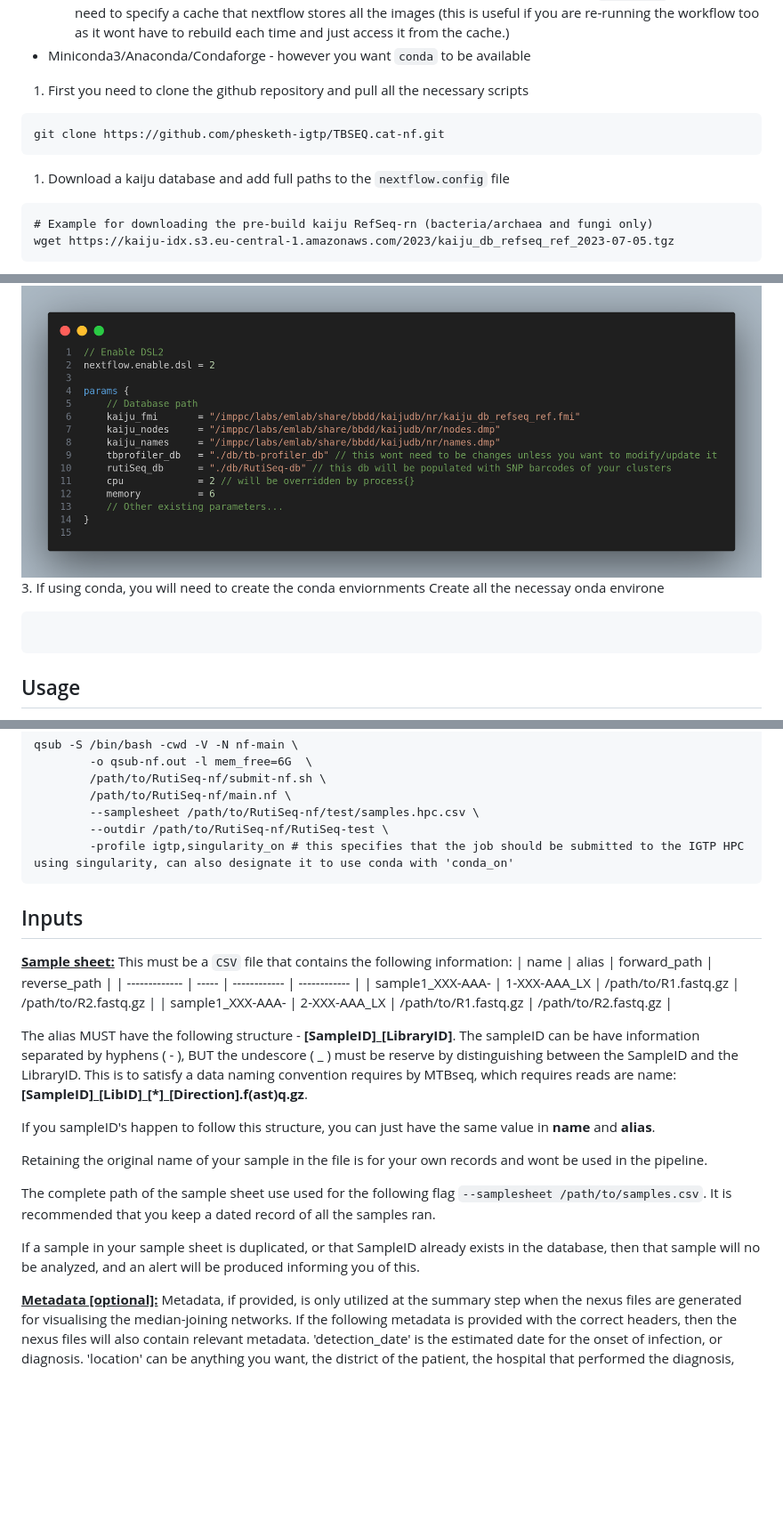
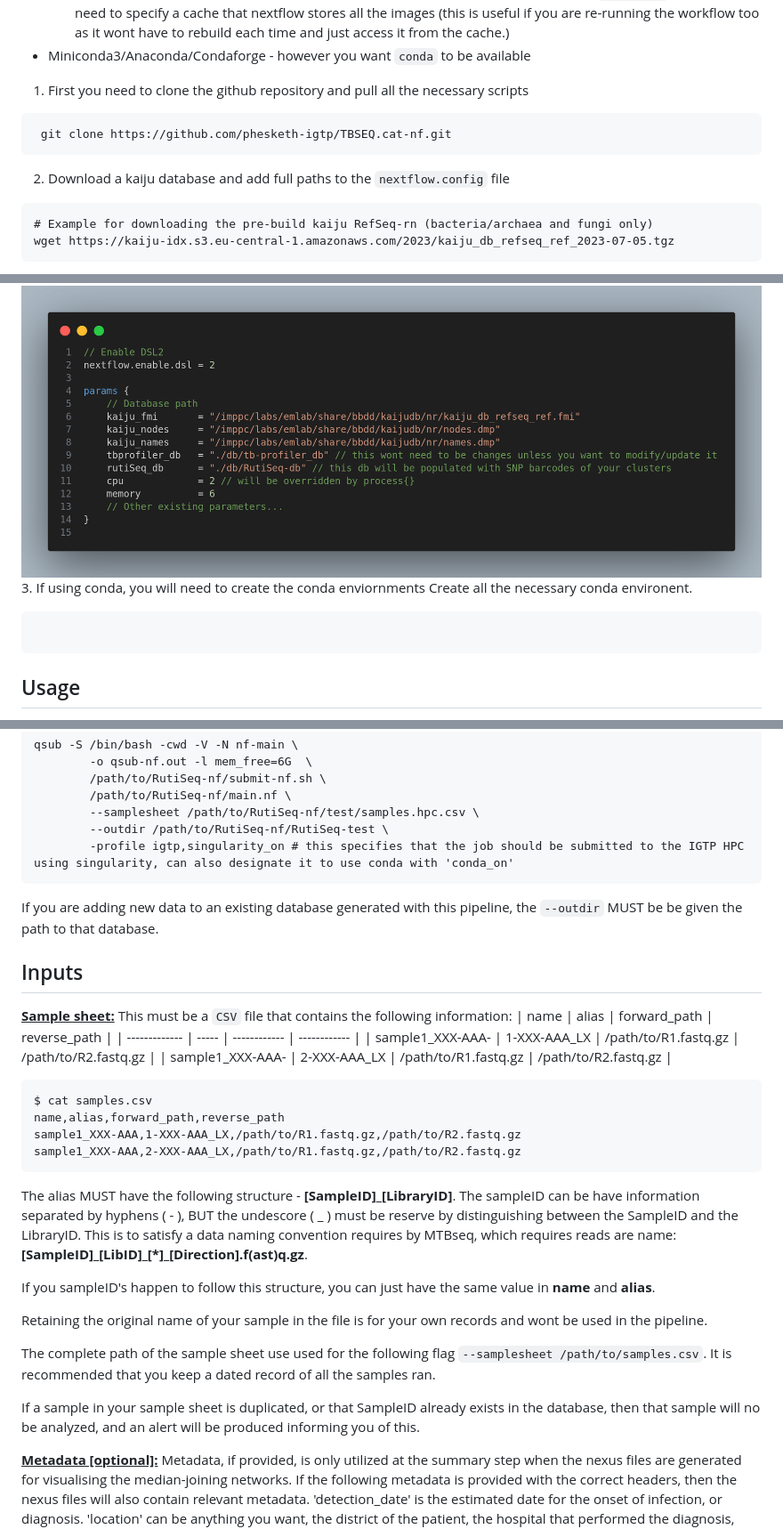
Before and after one commit to phesketh-igtp/RutiSeq-nf, a Markdown page: README.md, 3 parts joined by grey strips. Shown: that part at 89% size. Drawn GitHub-style; blank space fills up the shorter version.

````diff
--- a/README.md
+++ b/README.md
@@ -35,10 +35,10 @@ The following software needs to be available on your path
 - Miniconda3/Anaconda/Condaforge - however you want <code>conda</code> to be available
 
 1. First you need to clone the github repository and pull all the necessary scripts
-```{sh}
-git clone https://github.com/phesketh-igtp/TBSEQ.cat-nf.git
-```
-1. Download a kaiju database and add full paths to the <code>nextflow.config</code> file
+ ```{sh}
+  git clone https://github.com/phesketh-igtp/TBSEQ.cat-nf.git
+  ```
+2. Download a kaiju database and add full paths to the <code>nextflow.config</code> file
 ```{sh}
 # Example for downloading the pre-build kaiju RefSeq-rn (bacteria/archaea and fungi only)
 wget https://kaiju-idx.s3.eu-central-1.amazonaws.com/2023/kaiju_db_refseq_ref_2023-07-05.tgz
@@ -46,8 +46,10 @@ wget https://kaiju-idx.s3.eu-central-1.amazonaws.com/2023/kaiju_db_refseq_ref_20
 Modify the nextflow.config file to update the paths. You will need to modify <code>kaiju_fmi</code>, <code>kaiju_nodes</code>, and <code>kaiju_names</code> with the path of the kaiju database being utilised.
 
 ![image](png/figure1.png)
-3. If using conda, you will need to create the conda enviornments Create all the necessay onda environe
+3. If using conda, you will need to create the conda enviornments Create all the necessary conda environent.
+
 ```{sh}
+
 ```
 
 ## Usage
@@ -65,6 +67,8 @@ qsub -S /bin/bash -cwd -V -N nf-main \
         -profile igtp,singularity_on # this specifies that the job should be submitted to the IGTP HPC using singularity, can also designate it to use conda with 'conda_on'
 ```
 
+If you are adding new data to an existing database generated with this pipeline, the <code>--outdir</code> MUST be be given the path to that database.
+
 ## Inputs
 
 **<u>Sample sheet:</u>** This must be a <code>CSV</code> file that contains the following information:
@@ -73,15 +77,22 @@ qsub -S /bin/bash -cwd -V -N nf-main \
 | sample1_XXX-AAA- | 1-XXX-AAA_LX | /path/to/R1.fastq.gz | /path/to/R2.fastq.gz |
 | sample1_XXX-AAA- | 2-XXX-AAA_LX | /path/to/R1.fastq.gz | /path/to/R2.fastq.gz |
 
-  The alias MUST have the following structure - **[SampleID]_[LibraryID]**. The sampleID can be have information separated by hyphens ( - ), BUT the undescore ( \_ ) must be reserve by distinguishing between the SampleID and the LibraryID. This is to satisfy a data naming convention requires by MTBseq, which requires reads are name: **\[SampleID]\_[LibID]\_[\*]_[Direction].f(ast)q.gz**.
+```{sh}
+$ cat samples.csv
+name,alias,forward_path,reverse_path
+sample1_XXX-AAA,1-XXX-AAA_LX,/path/to/R1.fastq.gz,/path/to/R2.fastq.gz
+sample1_XXX-AAA,2-XXX-AAA_LX,/path/to/R1.fastq.gz,/path/to/R2.fastq.gz
+```
 
-  If you sampleID's happen to follow this structure, you can just have the same value in **name** and **alias**.
+The alias MUST have the following structure - **[SampleID]_[LibraryID]**. The sampleID can be have information separated by hyphens ( - ), BUT the undescore ( \_ ) must be reserve by distinguishing between the SampleID and the LibraryID. This is to satisfy a data naming convention requires by MTBseq, which requires reads are name: **\[SampleID]\_[LibID]\_[\*]_[Direction].f(ast)q.gz**.
 
-  Retaining the original name of your sample in the file is for your own records and wont be used in the pipeline.
+If you sampleID's happen to follow this structure, you can just have the same value in **name** and **alias**.
 
-  The complete path of the sample sheet use used for the following flag <code>--samplesheet /path/to/samples.csv</code>. It is recommended that you keep a dated record of all the samples ran.
+Retaining the original name of your sample in the file is for your own records and wont be used in the pipeline.
 
-  If a sample in your sample sheet is duplicated, or that SampleID already exists in the database, then that sample will no be analyzed, and an alert will be produced informing you of this.
+The complete path of the sample sheet use used for the following flag <code>--samplesheet /path/to/samples.csv</code>. It is recommended that you keep a dated record of all the samples ran.
+
+If a sample in your sample sheet is duplicated, or that SampleID already exists in the database, then that sample will no be analyzed, and an alert will be produced informing you of this.
 
 **<u>Metadata [optional]:</u>** Metadata, if provided, is only utilized at the summary step when the nexus files are generated for visualising the median-joining networks. If the following metadata is provided with the correct headers, then the nexus files will also contain relevant metadata.
 'detection_date' is the estimated date for the onset of infection, or diagnosis. 'location' can be anything you want, the district of the patient, the hospital that performed the diagnosis, country of sample origin.
````
